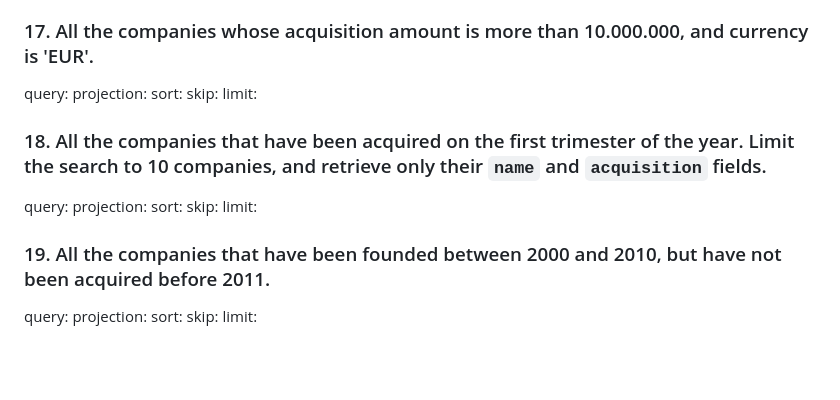
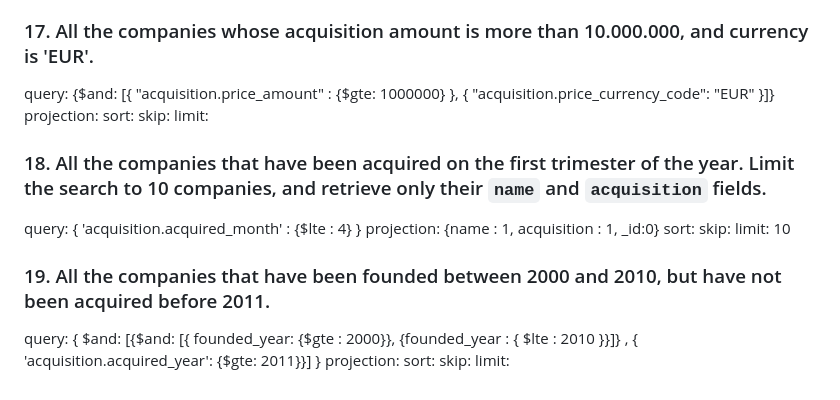
Before and after one commit to ironhack-labs/lab-advance-querying-mongo, a Markdown page: queries.md, the part around the change printed below. Rendered like a GitHub page; blank space fills up the shorter version.

```diff
--- a/queries.md
+++ b/queries.md
@@ -135,7 +134,7 @@ limit:
 
 ### 17. All the companies whose acquisition amount is more than 10.000.000, and currency is 'EUR'.
 
-query:
+query:      {$and: [{ "acquisition.price_amount" : {$gte: 1000000} }, { "acquisition.price_currency_code": "EUR" }]}
 projection:
 sort:
 skip:
@@ -143,16 +142,16 @@ limit:
 
 ### 18. All the companies that have been acquired on the first trimester of the year. Limit the search to 10 companies, and retrieve only their `name` and `acquisition` fields.
 
-query:
+query:      { 'acquisition.acquired_month' : {$lte : 4} }
+projection: {name : 1, acquisition : 1, _id:0}
+sort:
+skip:
+limit:      10
+
+### 19. All the companies that have been founded between 2000 and 2010, but have not been acquired before 2011.
+
+query:      { $and: [{$and: [{ founded_year: {$gte : 2000}}, {founded_year : { $lte : 2010 }}]} , { 'acquisition.acquired_year': {$gte: 2011}}] }
 projection:
 sort:
 skip:
 limit:
-
-### 19. All the companies that have been founded between 2000 and 2010, but have not been acquired before 2011.
-
-query:
-projection:
-sort:
-skip:
-limit:
```
Also changed, not shown: other parts of queries.md (+23 -24 lines).
